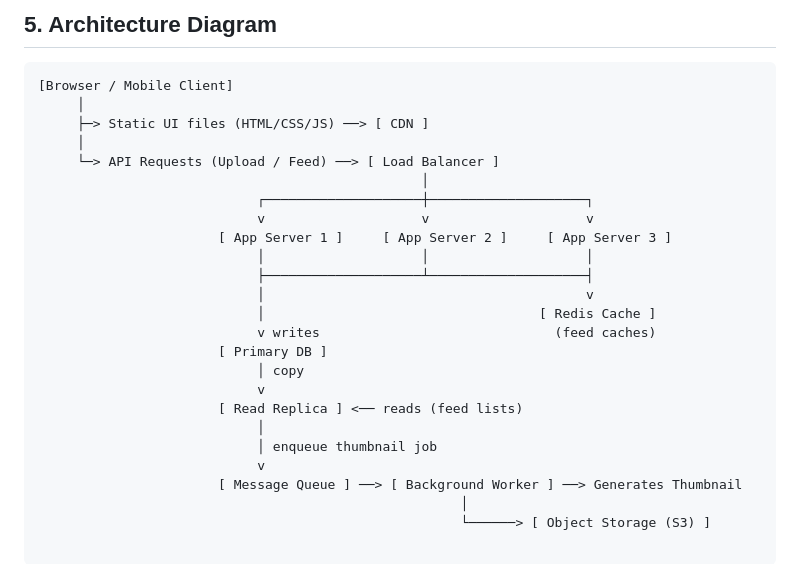
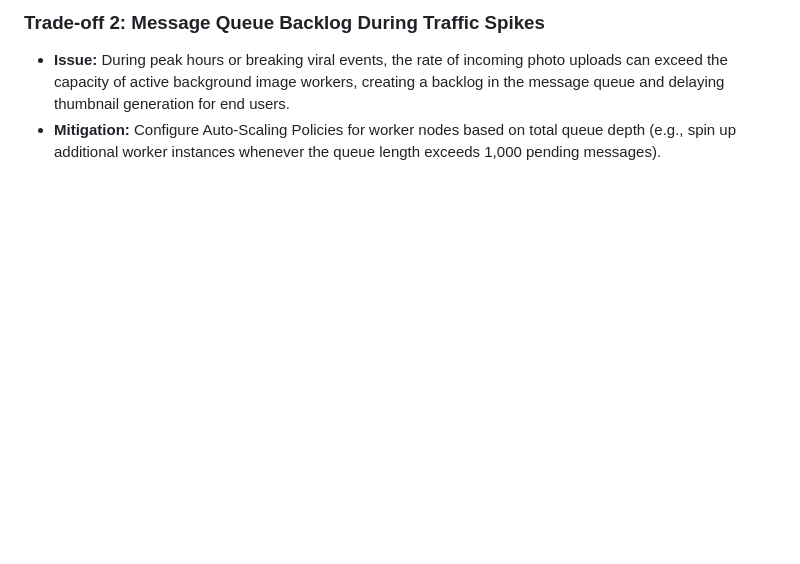
Before and after one commit to hp50021225/web-foundations, a Markdown page: web-foundation-days/day7/photo-app-scaling.md, the part around one of its changes. GitHub-like rendering; blank space fills up the shorter version.

````diff
--- a/web-foundation-days/day7/photo-app-scaling.md
+++ b/web-foundation-days/day7/photo-app-scaling.md
@@ -40,28 +59,4 @@ Storing massive binary files (like 2 MB photos) directly inside a relational dat
 
-## 5. Architecture Diagram
-
-```text
-[Browser / Mobile Client]
-     │
-     ├─> Static UI files (HTML/CSS/JS) ──> [ CDN ]
-     │
-     └─> API Requests (Upload / Feed) ──> [ Load Balancer ]
-                                                 │
-                            ┌────────────────────┼────────────────────┐
-                            v                    v                    v
-                       [ App Server 1 ]     [ App Server 2 ]     [ App Server 3 ]
-                            │                    │                    │
-                            ├────────────────────┴────────────────────┤
-                            │                                         v
-                            │                                   [ Redis Cache ]
-                            v writes                              (feed caches)
-                       [ Primary DB ]
-                            │ copy
-                            v
-                       [ Read Replica ] <── reads (feed lists)
-                            │
-                            │ enqueue thumbnail job
-                            v
-                       [ Message Queue ] ──> [ Background Worker ] ──> Generates Thumbnail
-                                                      │
-                                                      └──────> [ Object Storage (S3) ]
+### Trade-off 2: Message Queue Backlog During Traffic Spikes
+* **Issue:** During peak hours or breaking viral events, the rate of incoming photo uploads can exceed the capacity of active background image workers, creating a backlog in the message queue and delaying thumbnail generation for end users.
+* **Mitigation:** Configure Auto-Scaling Policies for worker nodes based on total queue depth (e.g., spin up additional worker instances whenever the queue length exceeds 1,000 pending messages).
````
Also changed, not shown: other parts of web-foundation-days/day7/photo-app-scaling.md (+46 -27 lines).
